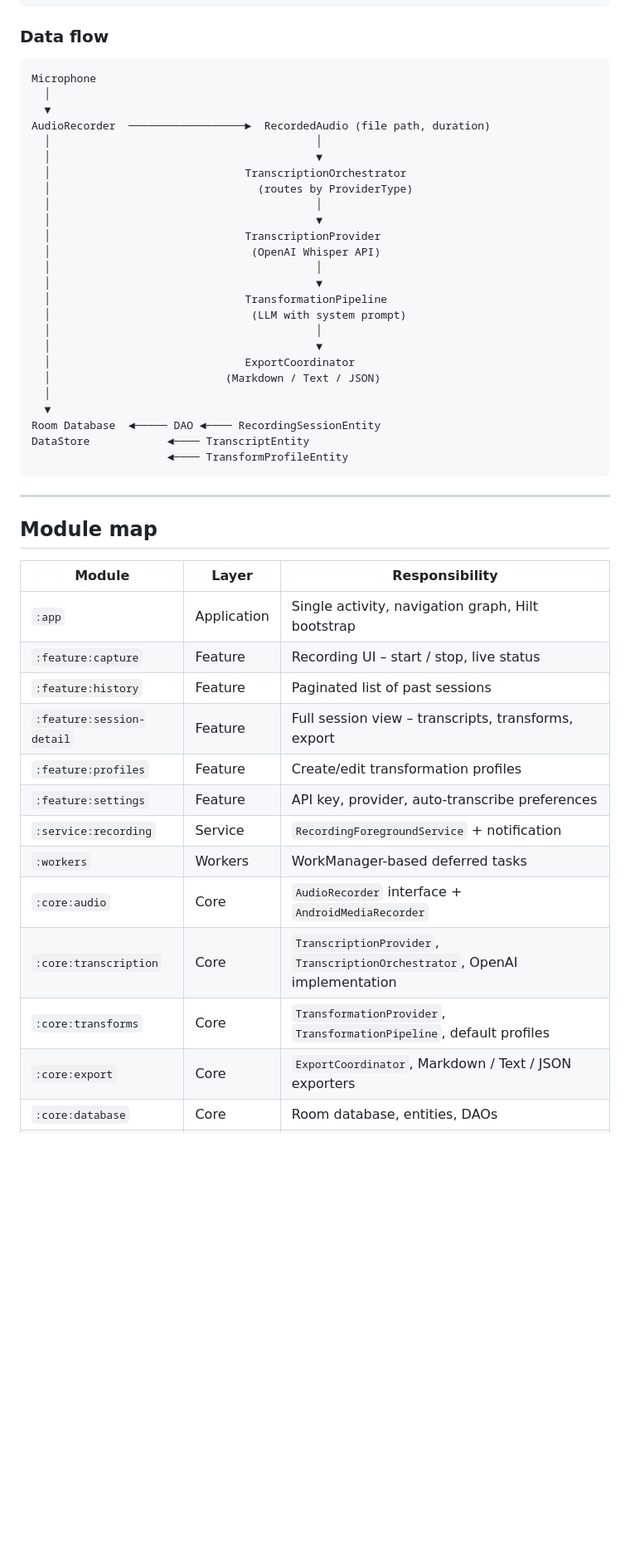
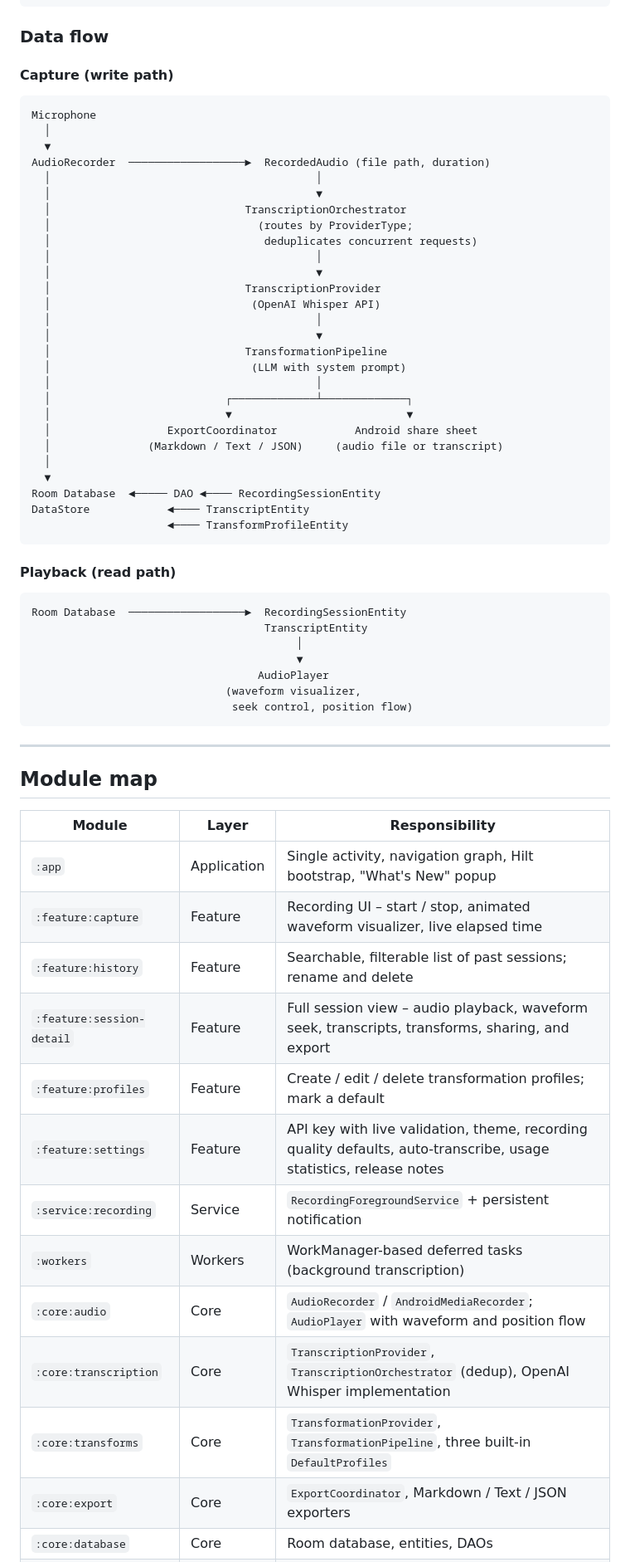
Before and after one commit to punassuming/twobits, a Markdown page: README.md, the part around one of its changes. Shown at 83% size. GitHub-like rendering; blank space fills up the shorter version.

````diff
--- a/README.md
+++ b/README.md
@@ -42,6 +47,8 @@ Scrybe follows the [Now in Android](https://github.com/android/nowinandroid) mul
 
 ### Data flow
 
+#### Capture (write path)
+
 ```
 Microphone
   │
@@ -50,7 +57,8 @@ AudioRecorder  ──────────────────►  Record
   │                                         │
   │                                         ▼
   │                              TranscriptionOrchestrator
-  │                                (routes by ProviderType)
+  │                                (routes by ProviderType;
+  │                                 deduplicates concurrent requests)
   │                                         │
   │                                         ▼
   │                              TranscriptionProvider
@@ -60,14 +68,27 @@ AudioRecorder  ──────────────────►  Record
   │                              TransformationPipeline
   │                               (LLM with system prompt)
   │                                         │
-  │                                         ▼
-  │                              ExportCoordinator
-  │                           (Markdown / Text / JSON)
+  │                           ┌─────────────┴─────────────┐
+  │                           ▼                           ▼
+  │                  ExportCoordinator            Android share sheet
+  │               (Markdown / Text / JSON)     (audio file or transcript)
   │
   ▼
 Room Database  ◄───── DAO ◄──── RecordingSessionEntity
 DataStore            ◄──── TranscriptEntity
                      ◄──── TransformProfileEntity
+```
+
+#### Playback (read path)
+
+```
+Room Database  ──────────────────►  RecordingSessionEntity
+                                    TranscriptEntity
+                                         │
+                                         ▼
+                                   AudioPlayer
+                              (waveform visualizer,
+                               seek control, position flow)
 ```
 
 ---
@@ -76,16 +97,16 @@ DataStore            ◄──── TranscriptEntity
 
 | Module | Layer | Responsibility |
 |--------|-------|---------------|
-| `:app` | Application | Single activity, navigation graph, Hilt bootstrap |
-| `:feature:capture` | Feature | Recording UI – start / stop, live status |
-| `:feature:history` | Feature | Paginated list of past sessions |
-| `:feature:session-detail` | Feature | Full session view – transcripts, transforms, export |
-| `:feature:profiles` | Feature | Create/edit transformation profiles |
-| `:feature:settings` | Feature | API key, provider, auto-transcribe preferences |
-| `:service:recording` | Service | `RecordingForegroundService` + notification |
-| `:workers` | Workers | WorkManager-based deferred tasks |
-| `:core:audio` | Core | `AudioRecorder` interface + `AndroidMediaRecorder` |
-| `:core:transcription` | Core | `TranscriptionProvider`, `TranscriptionOrchestrator`, OpenAI implementation |
-| `:core:transforms` | Core | `TransformationProvider`, `TransformationPipeline`, default profiles |
+| `:app` | Application | Single activity, navigation graph, Hilt bootstrap, "What's New" popup |
+| `:feature:capture` | Feature | Recording UI – start / stop, animated waveform visualizer, live elapsed time |
+| `:feature:history` | Feature | Searchable, filterable list of past sessions; rename and delete |
+| `:feature:session-detail` | Feature | Full session view – audio playback, waveform seek, transcripts, transforms, sharing, and export |
+| `:feature:profiles` | Feature | Create / edit / delete transformation profiles; mark a default |
+| `:feature:settings` | Feature | API key with live validation, theme, recording quality defaults, auto-transcribe, usage statistics, release notes |
+| `:service:recording` | Service | `RecordingForegroundService` + persistent notification |
+| `:workers` | Workers | WorkManager-based deferred tasks (background transcription) |
+| `:core:audio` | Core | `AudioRecorder` / `AndroidMediaRecorder`; `AudioPlayer` with waveform and position flow |
+| `:core:transcription` | Core | `TranscriptionProvider`, `TranscriptionOrchestrator` (dedup), OpenAI Whisper implementation |
+| `:core:transforms` | Core | `TransformationProvider`, `TransformationPipeline`, three built-in `DefaultProfiles` |
 | `:core:export` | Core | `ExportCoordinator`, Markdown / Text / JSON exporters |
 | `:core:database` | Core | Room database, entities, DAOs |
````
Also changed, not shown: other parts of README.md (+16 -11 lines).
